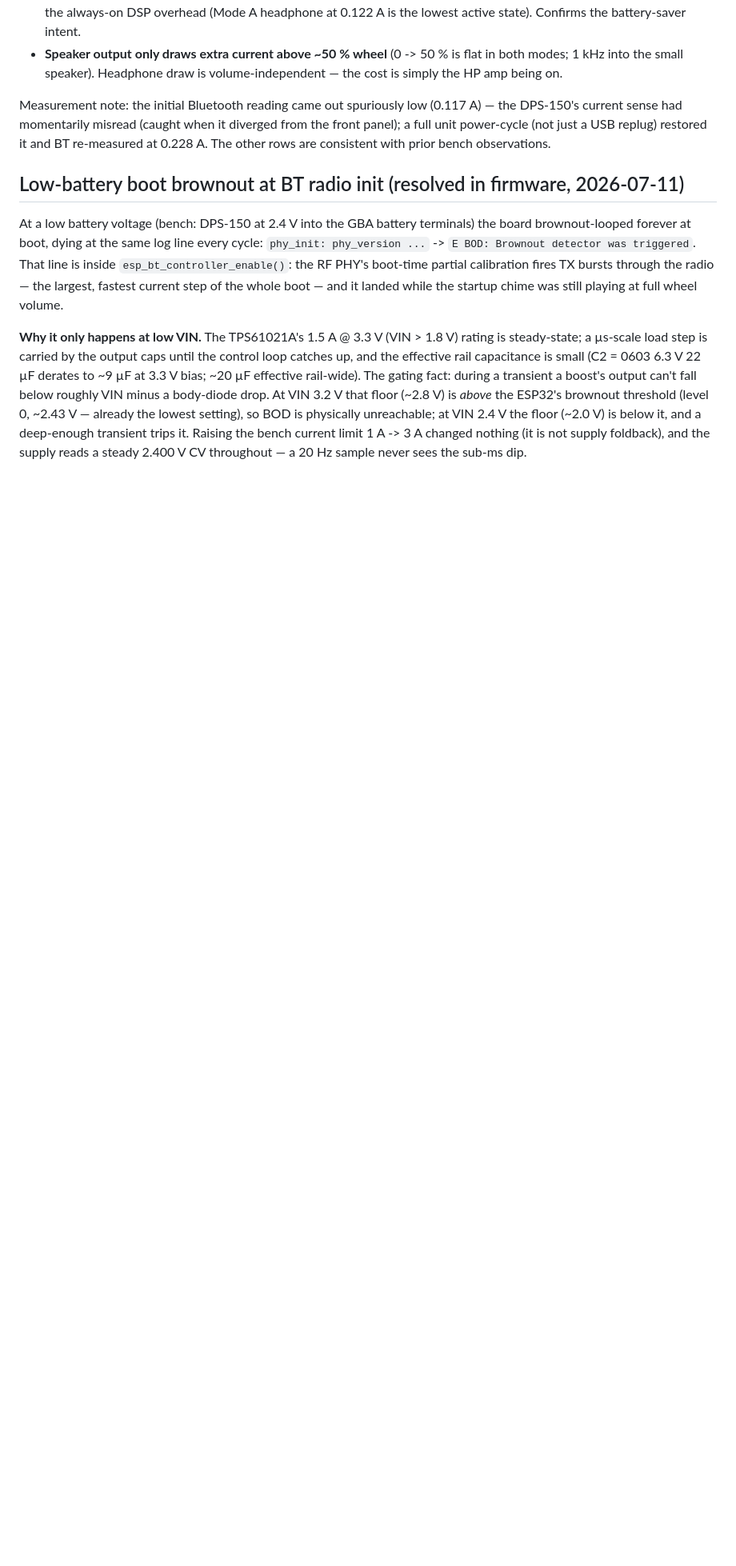
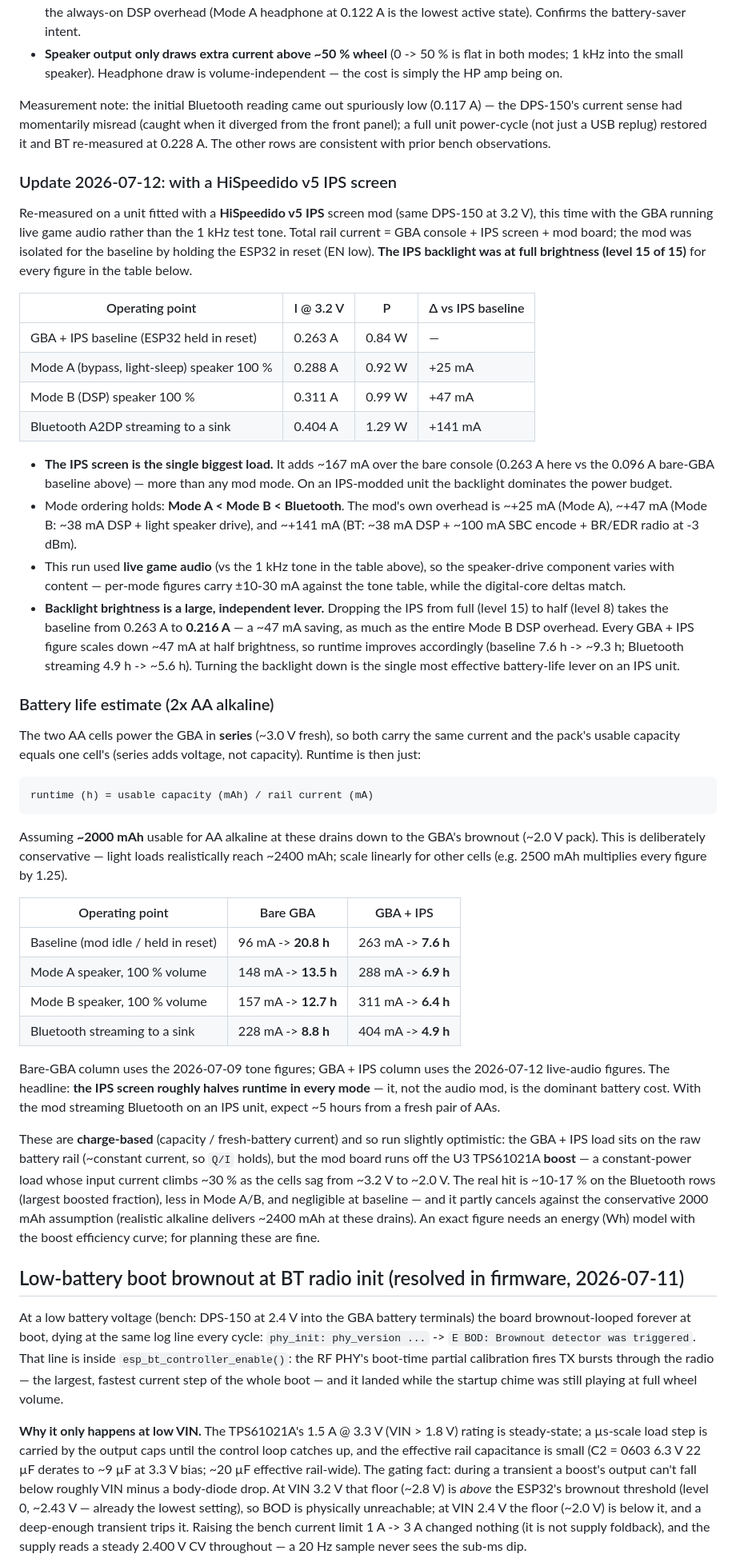
Before and after one commit to cajunpanda/gameboy-hifi-audio, a Markdown page: docs/PROTOTYPE-V1.0.md, the part around the change. Shown at 80% size. Drawn GitHub-style; blank space fills up the shorter version.

Commit message:
docs(agb): power profile + 2xAA runtime with IPS screen
Add a 2026-07-12 bench re-measure on an IPS-modded unit (HiSpeedido v5)
to the prototype bring-up power section: per-mode rail current at 3.2 V
(baseline 0.263 A, Mode A 0.288 A, Mode B 0.311 A, BT streaming
0.404 A), plus a 2xAA alkaline runtime estimate for both a bare GBA and
a GBA + IPS.

Key findings captured: the IPS backlight is the dominant load (~+167 mA
over the bare console at full brightness, roughly halving runtime in
every mode), backlight brightness is a large independent lever (~47 mA
between level 15 and 8), and the charge-based runtimes run ~10-17%
optimistic on the boost-heavy BT rows because U3's boost draws more
input current as the cells sag (partly offset by the conservative
2000 mAh assumption).

```diff
--- a/docs/PROTOTYPE-V1.0.md
+++ b/docs/PROTOTYPE-V1.0.md
@@ -192,6 +192,73 @@ Measurement note: the initial Bluetooth reading came out spuriously low
 diverged from the front panel); a full unit power-cycle (not just a USB replug)
 restored it and BT re-measured at 0.228 A. The other rows are consistent with
 prior bench observations.
+
+### Update 2026-07-12: with a HiSpeedido v5 IPS screen
+
+Re-measured on a unit fitted with a **HiSpeedido v5 IPS** screen mod (same DPS-150
+at 3.2 V), this time with the GBA running live game audio rather than the 1 kHz
+test tone. Total rail current = GBA console + IPS screen + mod board; the mod was
+isolated for the baseline by holding the ESP32 in reset (EN low). **The IPS
+backlight was at full brightness (level 15 of 15)** for every figure in the table
+below.
+
+| Operating point | I @ 3.2 V | P | Δ vs IPS baseline |
+|---|---|---|---|
+| GBA + IPS baseline (ESP32 held in reset) | 0.263 A | 0.84 W | — |
+| Mode A (bypass, light-sleep) speaker 100 % | 0.288 A | 0.92 W | +25 mA |
+| Mode B (DSP) speaker 100 % | 0.311 A | 0.99 W | +47 mA |
+| Bluetooth A2DP streaming to a sink | 0.404 A | 1.29 W | +141 mA |
+
+- **The IPS screen is the single biggest load.** It adds ~167 mA over the bare
+  console (0.263 A here vs the 0.096 A bare-GBA baseline above) — more than any
+  mod mode. On an IPS-modded unit the backlight dominates the power budget.
+- Mode ordering holds: **Mode A < Mode B < Bluetooth**. The mod's own overhead is
+  ~+25 mA (Mode A), ~+47 mA (Mode B: ~38 mA DSP + light speaker drive), and
+  ~+141 mA (BT: ~38 mA DSP + ~100 mA SBC encode + BR/EDR radio at -3 dBm).
+- This run used **live game audio** (vs the 1 kHz tone in the table above), so the
+  speaker-drive component varies with content — per-mode figures carry ±10-30 mA
+  against the tone table, while the digital-core deltas match.
+- **Backlight brightness is a large, independent lever.** Dropping the IPS from full
+  (level 15) to half (level 8) takes the baseline from 0.263 A to **0.216 A** — a
+  ~47 mA saving, as much as the entire Mode B DSP overhead. Every GBA + IPS figure
+  scales down ~47 mA at half brightness, so runtime improves accordingly (baseline
+  7.6 h -> ~9.3 h; Bluetooth streaming 4.9 h -> ~5.6 h). Turning the backlight down
+  is the single most effective battery-life lever on an IPS unit.
+
+### Battery life estimate (2x AA alkaline)
+
+The two AA cells power the GBA in **series** (~3.0 V fresh), so both carry the same
+current and the pack's usable capacity equals one cell's (series adds voltage, not
+capacity). Runtime is then just:
+
+    runtime (h) = usable capacity (mAh) / rail current (mA)
+
+Assuming **~2000 mAh** usable for AA alkaline at these drains down to the GBA's
+brownout (~2.0 V pack). This is deliberately conservative — light loads realistically
+reach ~2400 mAh; scale linearly for other cells (e.g. 2500 mAh multiplies every
+figure by 1.25).
+
+| Operating point | Bare GBA | GBA + IPS |
+|---|---|---|
+| Baseline (mod idle / held in reset) | 96 mA -> **20.8 h** | 263 mA -> **7.6 h** |
+| Mode A speaker, 100 % volume | 148 mA -> **13.5 h** | 288 mA -> **6.9 h** |
+| Mode B speaker, 100 % volume | 157 mA -> **12.7 h** | 311 mA -> **6.4 h** |
+| Bluetooth streaming to a sink | 228 mA -> **8.8 h** | 404 mA -> **4.9 h** |
+
+Bare-GBA column uses the 2026-07-09 tone figures; GBA + IPS column uses the
+2026-07-12 live-audio figures. The headline: **the IPS screen roughly halves
+runtime in every mode** — it, not the audio mod, is the dominant battery cost. With
+the mod streaming Bluetooth on an IPS unit, expect ~5 hours from a fresh pair of AAs.
+
+These are **charge-based** (capacity / fresh-battery current) and so run slightly
+optimistic: the GBA + IPS load sits on the raw battery rail (~constant current, so
+`Q/I` holds), but the mod board runs off the U3 TPS61021A **boost** — a constant-power
+load whose input current climbs ~30 % as the cells sag from ~3.2 V to ~2.0 V. The
+real hit is ~10-17 % on the Bluetooth rows (largest boosted fraction), less in Mode
+A/B, and negligible at baseline — and it partly cancels against the conservative
+2000 mAh assumption (realistic alkaline delivers ~2400 mAh at these drains). An exact
+figure needs an energy (Wh) model with the boost efficiency curve; for planning these
+are fine.
 
 ## Low-battery boot brownout at BT radio init (resolved in firmware, 2026-07-11)
 
```
